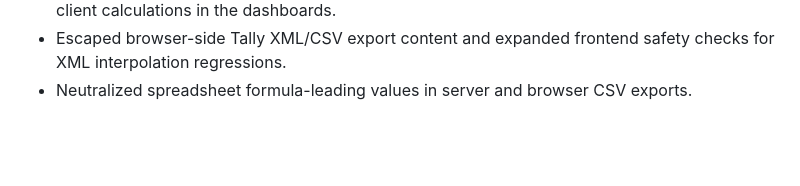
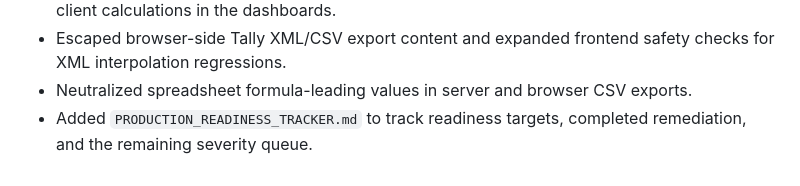
Before and after one commit to Sandeep-S01/TaxBot, a Markdown page: CHANGELOG.md, the part around the change. GitHub-like rendering; blank space fills up the shorter version.

Commit message:
Add production readiness tracker

```diff
--- a/CHANGELOG.md
+++ b/CHANGELOG.md
@@ -54,3 +54,4 @@ All notable product, security, and production-readiness changes to TaxBot are tr
 - Added partial-failure provenance to consolidated CA GST reports and surfaced review-needed client calculations in the dashboards.
 - Escaped browser-side Tally XML/CSV export content and expanded frontend safety checks for XML interpolation regressions.
 - Neutralized spreadsheet formula-leading values in server and browser CSV exports.
+- Added `PRODUCTION_READINESS_TRACKER.md` to track readiness targets, completed remediation, and the remaining severity queue.
```
Also changed, not shown: PRODUCTION_READINESS_TRACKER.md (added, +53 -0 lines).
